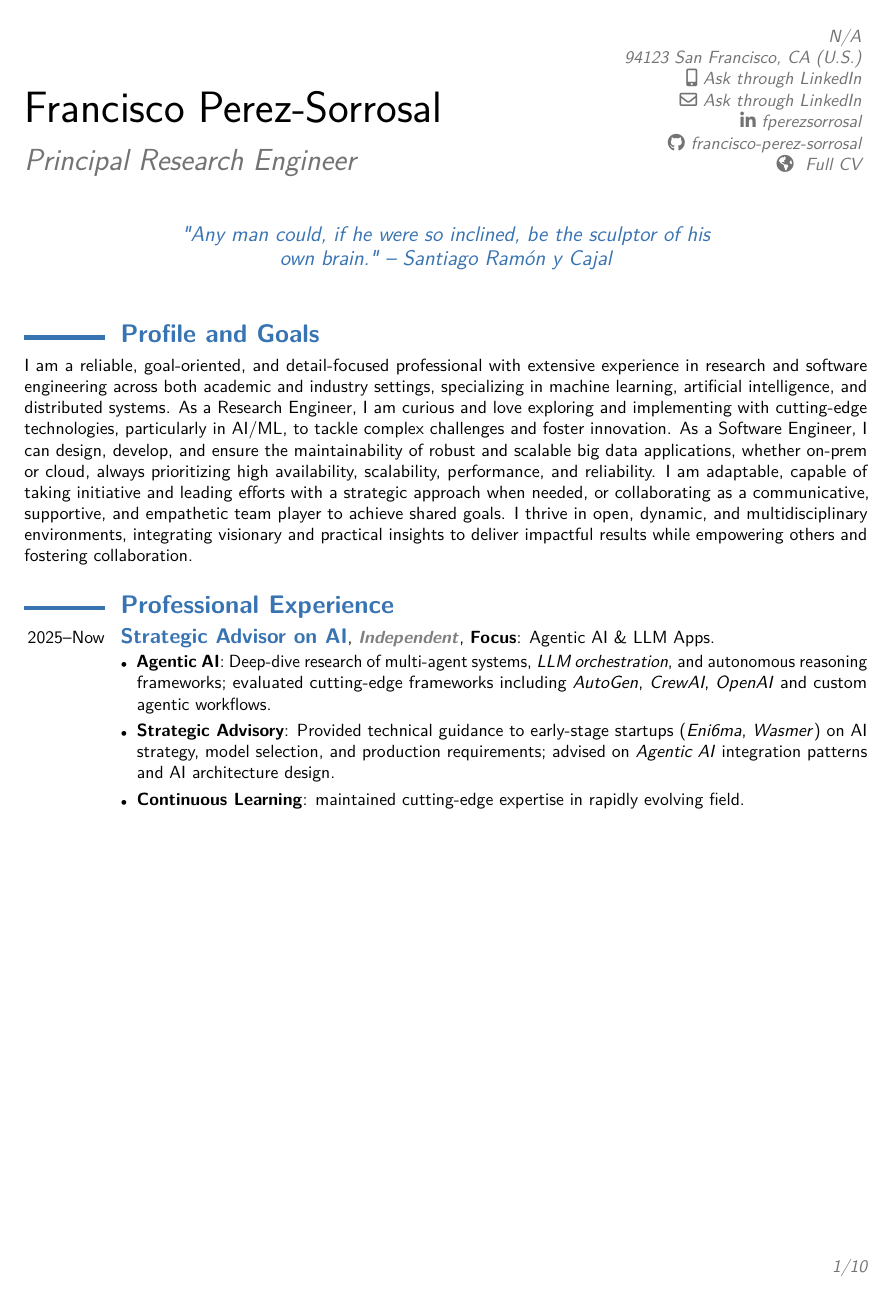
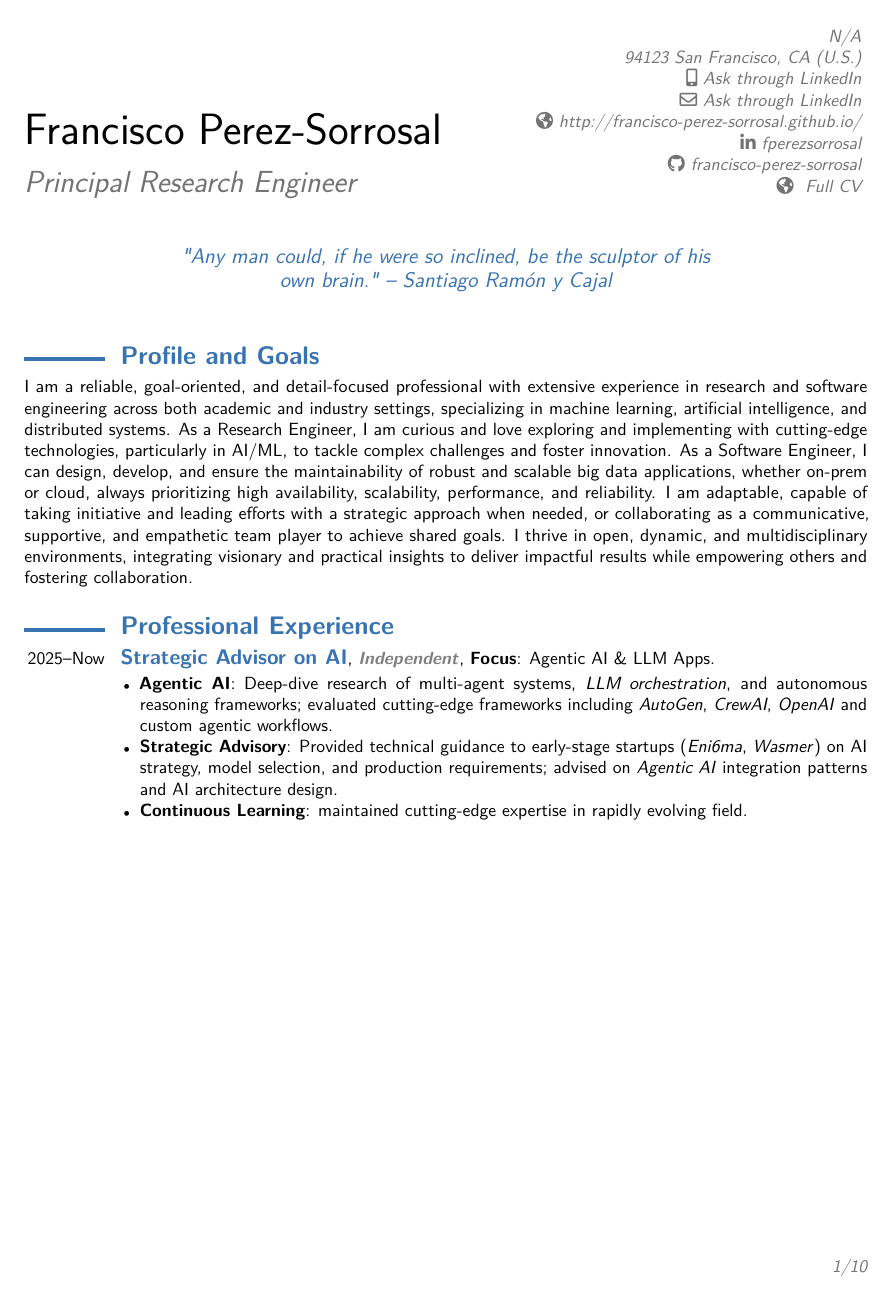
Before and after one commit to francisco-perez-sorrosal/cv, a LaTeX CV (2025_FranciscoPerezSorrosal_CV_English.tex): page 1 of 10. The pictures show the PDF file 2025_FranciscoPerezSorrosal_CV_English.pdf that the author committed with the source.

Commit message:
Update Course, clean moderncv headers, swap location/roles in cventries and experiment with minipage and skillsmatrix (not executed)

```diff
--- a/2025_FranciscoPerezSorrosal_CV_English.tex
+++ b/2025_FranciscoPerezSorrosal_CV_English.tex
@@ -11,15 +11,14 @@
 %------------- PACKAGES --------------------------------------------
 
 \documentclass[11pt,a4paper,english, sans]{moderncv}      % a4paper, a5paper, b5paper, letterpaper, legalpaper, executivepaper, landscape
-                                                    % 10pt, 11pt, 12pt
-% moderncv themes
-%\moderncvtheme[green]{casual}              % optional argument are 'blue' (default), 'orange', 'red', 'green', 'grey' and 'roman' (for roman fonts, instead of sans serif fonts)
-                                            % casual (default), classic, banking, oldstyle, fancy
-\moderncvtheme[blue]{classic}
+                                                          % 10pt, 11pt, 12pt, english, sans
+
+% moderncv setup
+\moderncvcolor{blue} % optional argument are 'blue' (default), 'orange', 'red', 'green', 'grey' and 'roman' (for roman fonts, instead of sans serif fonts)
+\moderncvstyle{classic} % casual (default), classic, banking, oldstyle, fancy
 
 % adjust the page margins
 \usepackage[scale=0.8]{geometry}
-% \usepackage[scale=0.75]{geometry}
 
 % Font encoding and family
 % \usepackage[utf8]{inputenc}                   % character encoding: replace by the encoding you are using
@@ -33,5 +32,4 @@
 \usepackage{amssymb}
 
 % additional packages for safety
-%\usepackage{hyperref}
 \usepackage{enumitem}
@@ -39,36 +38,32 @@
 %------------- PACKAGES --------------------------------------------
 
 
-%------------- PERSONAL DATA --------------------------------------------
+%------------- PERSONAL DATA ---------------------------------------
 % personal data
-\firstname{\Huge Francisco}
-\familyname{\Huge Perez-Sorrosal}
-\title{Principal Research Engineer}            % optional, remove the line if not wanted
-\address{N/A}{94123 San Francisco, CA (U.S.)}            % optional, remove the line if not wanted
+\name{\Huge Francisco}{\Huge Perez-Sorrosal}
+\title{Principal Research Engineer}
+\address{N/A}{94123 San Francisco, CA (U.S.)}
 % \address{N/A}{N/A}
-\mobile{Ask through LinkedIn}                            % optional, remove the line if not wanted
-\email{Ask through LinkedIn}                             % optional, remove the line if not wanted
-\extrainfo{\homepagesymbol ~\href{https://github.com/francisco-perez-sorrosal/cv/blob/master/2025_FranciscoPerezSorrosal_CV_English.pdf}{Full CV}}      % optional, remove the line if not wanted
+\phone[mobile]{Ask through LinkedIn}
+\email{Ask through LinkedIn}
 \social[linkedin]{fperezsorrosal}
 \social[github]{francisco-perez-sorrosal}
-% \homepage{http://francisco-perez-sorrosal.github.io/}    % optional, remove the line if not wanted
-%\extrainfo{\homepagesymbol~\href{http://xxxx}{xxx}}      % optional, remove the line if not wanted
-%\phone{phone (optional)}                                % optional, remove the line if not wanted
+\homepage{http://francisco-perez-sorrosal.github.io/}
+\extrainfo{\homepagesymbol ~\href{https://github.com/francisco-perez-sorrosal/cv/blob/master/2025_FranciscoPerezSorrosal_CV_English.pdf}{Full CV}}      % optional, remove the line if not wanted
 %\fax{fax (optional)}                                    % optional, remove the line if not wanted
-%\homepage{ch.linkedin.com/in/juanperezsorrosal}         % optional, remove the line if not wanted
 %\photo[44pt]{fotoFranGuayV2.jpg}                        % '64pt' is the height the picture must be resized to and 'picture' is the name of the picture file; optional, remove the line if not wanted
-%------------- PERSONAL DATA --------------------------------------------
+%------------- PERSONAL DATA ---------------------------------------
 
-%------------- QUOTE --------------------------------------------
+%------------- QUOTE -----------------------------------------------
 % Quote (optional)
 %\quote{“Success is not final, failure is not fatal: It is the courage to continue that counts.” - Winston Churchill}
 %\quote{“Integrity is doing the right thing, even when no one is watching.” — C. S. Lewis}
 %\quote{“Strive not to be a success, but rather to be of value.” — Albert Einstein}
 %\quote{Computers are useless. They can only give you answers. - Pablo Picasso}
 \quote{\textit{"Any man could, if he were so inclined, be the sculptor of his own brain." -- Santiago Ram\'on y Cajal}}
-%------------- QUOTE --------------------------------------------
+%------------- QUOTE -----------------------------------------------
 
-%------------- CONTENT SETUP --------------------------------------------
+%------------- CONTENT SETUP ---------------------------------------
 
 % Page numbering (yes/no)
 %\nopagenumbers{}
@@ -143,17 +138,19 @@
 %------------- PROFESSIONAL EXPERIENCE --------------------------------------------
 \section{Professional Experience}
 
-% For Professional Experience, use the \cventry syntax: \cventry{{period/year(s)}}{{job position}}{{company}}{{role(s)}}{{location (optional)}}{{description using LaTeXitemized lists}}
+% For Professional Experience, use the \cventry syntax: \cventry{{period/year(s)}}{{job position}}{{company}}{{location (optional)}}{{role(s)}}{{description using LaTeXitemized lists}}
 
-\cventry{2025--Now}{\large Strategic Advisor on AI}{Independent}{\textbf{Focus}: Agentic AI \& LLM Apps}{}{%
-\begin{itemize}[leftmargin=*,noitemsep,topsep=0pt,parsep=3pt,partopsep=0pt]
+\cventry{2025--Now}{\large Strategic Advisor on AI}{Independent}{}{\textbf{Focus}: Agentic AI \& LLM Apps}{%
+\begin{minipage}[c]{\textwidth}
+\begin{itemize}%[leftmargin=*,noitemsep,topsep=0pt,parsep=3pt,partopsep=0pt]
 \item \textbf{Agentic AI}: Deep-dive research of multi-agent systems, \textit{LLM orchestration}, and autonomous reasoning frameworks; evaluated cutting-edge frameworks including \textit{AutoGen}, \textit{CrewAI}, \textit{OpenAI} and custom agentic workflows.
 \item \textbf{Strategic Advisory}: Provided technical guidance to early-stage startups (\textit{Eni6ma}, \href{https://wasmer.io/}{\textit{Wasmer}}) on AI strategy, model selection, and production requirements; advised on \textit{Agentic AI} integration patterns and AI architecture design.
 \item \textbf{Continuous Learning}: maintained cutting-edge expertise in rapidly evolving field.
 \end{itemize}
+\end{minipage}
 }
 
-\cventry{2023--2024}{\large Principal Research Engineer}{Knowledge Graph Science @ Yahoo Inc.}{\textbf{Roles}: ML/AI Expert, MLOps}{Sunnyvale}{%
+\cventry{2023--2024}{\large Principal Research Engineer}{Knowledge Graph Science @ Yahoo Inc.}{Sunnyvale}{\textbf{Roles}: ML/AI Expert, MLOps}{%
 \begin{itemize}[leftmargin=*,noitemsep,topsep=0pt,parsep=3pt,partopsep=0pt]
 \item \textbf{Dataset Quality Improvement (2024)}: \textbf{Goal} -- Since the labels of most entity pairs were generated in a semi-supervised manner, develop an LLM-based solution to validate and enhance the labeling accuracy of the dev and test datasets. \textbf{Achievement} -- Implemented a generative Entity Matching solution with Llama 2 to identify and fix (by re-labeling) misclassified examples in the dev/test sets.
 \item \textbf{Entity Reconciliation Model Training (2023-2024)}: Fine-tuned transformer-based language models on heterogeneously labeled datasets, integrating editorially curated data with automatically labeled data through entity linking via common identifiers. This approach aimed to deduplicate and reconcile meta-entities related to People and Creative Works. \textbf{Goal} -- Improve current production metrics on both categories. \textbf{Achievements} -- (1) Trained and optimized a unified, type-agnostic LM model for entity matching/reconciliation, replacing tens of type-specific production models and simplifying the maintenance of the reconciliation stage in the Knowledge Graph; (2) Metric improvements: overall increases of 22.23\% and 16.11\% in precision and recall for Person, and 5\% and 4\% for Creative Works; (3) Reduced model size by 33\%, lowering storage requirements and improving efficiency without compromising accuracy.
@@ -162,25 +159,25 @@
 \end{itemize}
 }
 
-\cventry{Jun--Dec 2022}{\large Principal Research Engineer}{Mail @ Yahoo}{\textbf{Roles}: ML/AI Expert}{Sunnyvale}{%
+\cventry{Jun--Dec 2022}{\large Principal Research Engineer}{Mail @ Yahoo}{Sunnyvale}{\textbf{Roles}: ML/AI Expert}{%
 \begin{itemize}[leftmargin=*,noitemsep,topsep=0pt,parsep=3pt,partopsep=0pt]
 \item \textbf{Kamino Project - Mail Classification System}: \textbf{Goal} -- Upgrade legacy production models to a new generation of deep learning-based, small distilled models optimized for large-scale deployment. These models were designed to classify incoming mail using a newly developed multilabel taxonomy tailored to the mail team's specific use cases. \textbf{Approach} -- Developed a deep learning pipeline using Hugging Face to train/evaluate models based on the Teacher/Student knowledge distillation framework. Starting with limited human-labeled training data, a large and complex teacher model was created to achieve high accuracy. This model was then used to generate teacher-labeled data for training lightweight student models optimized for deployment. Two types of student models were produced: (1) online models, optimized for speed and suitable for real-time classification tasks, and (2) offline models, designed to include richer information for improved accuracy in non-real-time applications. \textbf{Achievements} -- The resulting student models for an expanded taxonomy, more than doubling the number of deployable categories in the taxonomy while improving performance on existing categories in production by 3.1-5.9\%.
 \end{itemize}
 }
 
-\cventry{Apr--Dec 2022}{\large Technical Advisor}{Digital Transformation Office @ Yahoo}{\textbf{Roles}: ML/AI Expert, Strategy}{Sunnyvale}{%
+\cventry{Apr--Dec 2022}{\large Technical Advisor}{Digital Transformation Office @ Yahoo}{Sunnyvale}{\textbf{Roles}: ML/AI Expert, Strategy}{%
 \begin{itemize}[leftmargin=*,noitemsep,topsep=0pt,parsep=3pt,partopsep=0pt]
 \item \textbf{AI/ML Working Group - AI/ML Future Strategy Definition in the Cloud}: As Yahoo transitioned its infrastructure from on-premises data centers to a fully cloud-based environment, scientists and research engineers required modern tools to streamline their workflows. These tools needed to facilitate dataset and model sharing, ensure reproducibility of experiments, enable rapid experimentation and iteration on new models, and support seamless publishing and deployment into pre-production/production environments. \textbf{Goal} -- Specifically, the Model Development subgroup was dedicated to establishing the requirements, standards, tools, and frameworks needed to scale ML/DL applications effectively across the company. \textbf{Achievements} -- (1) Led the discussions on the Model Development subgroup, although participated actively in the remaining three (Data Management, Model Management, and Model Serving); (2) Delivered a set of recommendations (prioritized and categorized in topics) and tasks to do (internal processes, external relations, tools, etc.) to guarantee that ML/DL practitioners could work with less friction in the new cloud environments.
 \end{itemize}
 }
 
-\cventry{2021--2022}{\large Principal Research Engineer}{Ads @ Yahoo}{\textbf{Roles}: ML/AI Expert, Strategy}{Sunnyvale}{%
+\cventry{2021--2022}{\large Principal Research Engineer}{Ads @ Yahoo}{Sunnyvale}{\textbf{Roles}: ML/AI Expert, Strategy}{%
 \begin{itemize}[leftmargin=*,noitemsep,topsep=0pt,parsep=3pt,partopsep=0pt]
 \item \textbf{Contextual Targeting Solution}: In the Ads platform, as we were moving towards a cookie-less world, the ability to track users' online signals for behavioral targeting would be drastically reduced, making contextual targeting an appealing alternative for advertising platforms. Using our experience in hierarchical multilabel classification in other contexts, we helped the Ads team to use it in category-based contextual targeting at Yahoo. We proposed and implemented a multilingual model that can accurately classify web pages into a hierarchical taxonomy (specifically, the Yahoo Interest Categories taxonomy) without crawling their content. \textbf{Goal} -- Transfer the knowledge and experience in taxonomy-based multi-label classification to the Ads team and build a platform for training/evaluating the models. \textbf{Achievements} -- (1) Helped the Ads team to develop a pipeline for training models for the task at hand; (2) \textit{Multilingual taxonomic web page classification for contextual targeting at Yahoo} paper (ACM SIGKDD 2022) \textbf{7 Citations}.
 \end{itemize}
 }
 
-\cventry{2018--2022}{\large Principal Research Engineer}{Science and Content Platform @ Verizon Media/Oath}{\textbf{Roles}: ML/DL Engineer, Research Engineer}{Sunnyvale}{%
+\cventry{2018--2022}{\large Principal Research Engineer}{Science and Content Platform @ Verizon Media/Oath}{Sunnyvale}{\textbf{Roles}: ML/DL Engineer, Research Engineer}{%
 \begin{itemize}[leftmargin=*,noitemsep,topsep=0pt,parsep=3pt,partopsep=0pt]
 \item \textbf{Deep Learning-based Multi-label Classification (2020-2021)}: \textbf{Goal} -- Modernize the production models and infrastructure using new deep learning models. \textbf{Achievements} -- (1) Developed a modern pipeline based on HuggingFace Transformers to train/evaluate multi-label, multi-class and binary classification problems; (2) Built a tool for plugin taxonomies for the multi-label configurations; (3) Trained new models obtaining significantly better metrics over the ones in production (+10\% over baseline); (4) Developed a serving pipeline based on NVIDIA's Triton Server to deploy in production.
 \item \textbf{Scalable Few-shot Classification with Parallel Prefix Conditioning (2021)}: \textbf{Goal} -- Modify a transformer architecture (e.g. BERT) to achieve fast and effective few-shot classification by prefixing multiple category labels to the input. \textbf{Method} -- Class representations are encoded in parallel but produce independent binary labels for each input through a shared classification output layer. \textbf{Achievements} -- (1) Conducted experiments on the DBPedia dataset demonstrating improved few-shot performance over standard multi-class classifiers and a speedup over binarized formulations; (2) Further analysis showed that the approach could be scaled to a large number of categories and may hold promise for zero-shot learning of unseen categories.
@@ -214,19 +211,19 @@
 \end{itemize}
 }
 
-\cventry{2011--2012}{\large Software Architect}{Lumata}{\textbf{Roles}: Distributed Systems Expert, Architect}{Spain}{%
+\cventry{2011--2012}{\large Software Architect}{Lumata}{Spain}{\textbf{Roles}: Distributed Systems Expert, Architect}{%
 \begin{itemize}[leftmargin=*,noitemsep,topsep=0pt,parsep=3pt,partopsep=0pt]
 \item \textbf{Giddra Project - SONY Socialife Application (2012)}: High Scalable Big-Data Backend Platform for web and social content ingestion and aggregation. Contributed to the architectural definition of the platform. Did coordination over multiple teams. Defined the REST API for allowing clients to access/use the backend.
 \end{itemize}
 }
 
-\cventry{2010--2011}{\large Software Architect/Engineer}{Freelance, Greenhouse Cooperative}{}{Spain}{%
+\cventry{2010--2011}{\large Software Architect/Engineer}{Freelance, Greenhouse Cooperative}{Spain}{}{%
 \begin{itemize}[leftmargin=*,noitemsep,topsep=0pt,parsep=3pt,partopsep=0pt]
 \item Analysis, design and Ruby/Rails implementation of a web application to manage the different domains of a greenhouse farm. LoC $\simeq$ 20,000.
 \end{itemize}
 }
 
-\cventry{2003--2010}{\large Software Architect/Research Engineer}{School of CS at Univ. Politécnica de Madrid (UPM)}{\textbf{Roles}: Distributed Systems Expert, Software Architect, Software Engineer}{Spain}{%
+\cventry{2003--2010}{\large Software Architect/Research Engineer}{School of CS at Univ. Politécnica de Madrid (UPM)}{Spain}{\textbf{Roles}: Distributed Systems Expert, Software Architect, Software Engineer}{%
 I participated in European and national research projects that included the analysis, design, implementation and testing of different kinds of middleware architectures and applications.
 \begin{itemize}[leftmargin=*,noitemsep,topsep=0pt,parsep=3pt,partopsep=0pt]
 \item \textbf{NEXOF-RA: NESSI Open Framework - Reference Architecture (2008--2010)}: 7th European Framework Programme (FP7-216446). Contributed to a reference architecture (RA) for a European service platform. Built the specification of a set of architectural patterns for non-functional attributes and analysis of how to integrate cloud platforms in the RA.
```
Also changed, not shown: 2025_FranciscoPerezSorrosal_CV_English.pdf, 2025_FranciscoPerezSorrosal_CV_English.tex (22 more changed lines), 1 other file.
